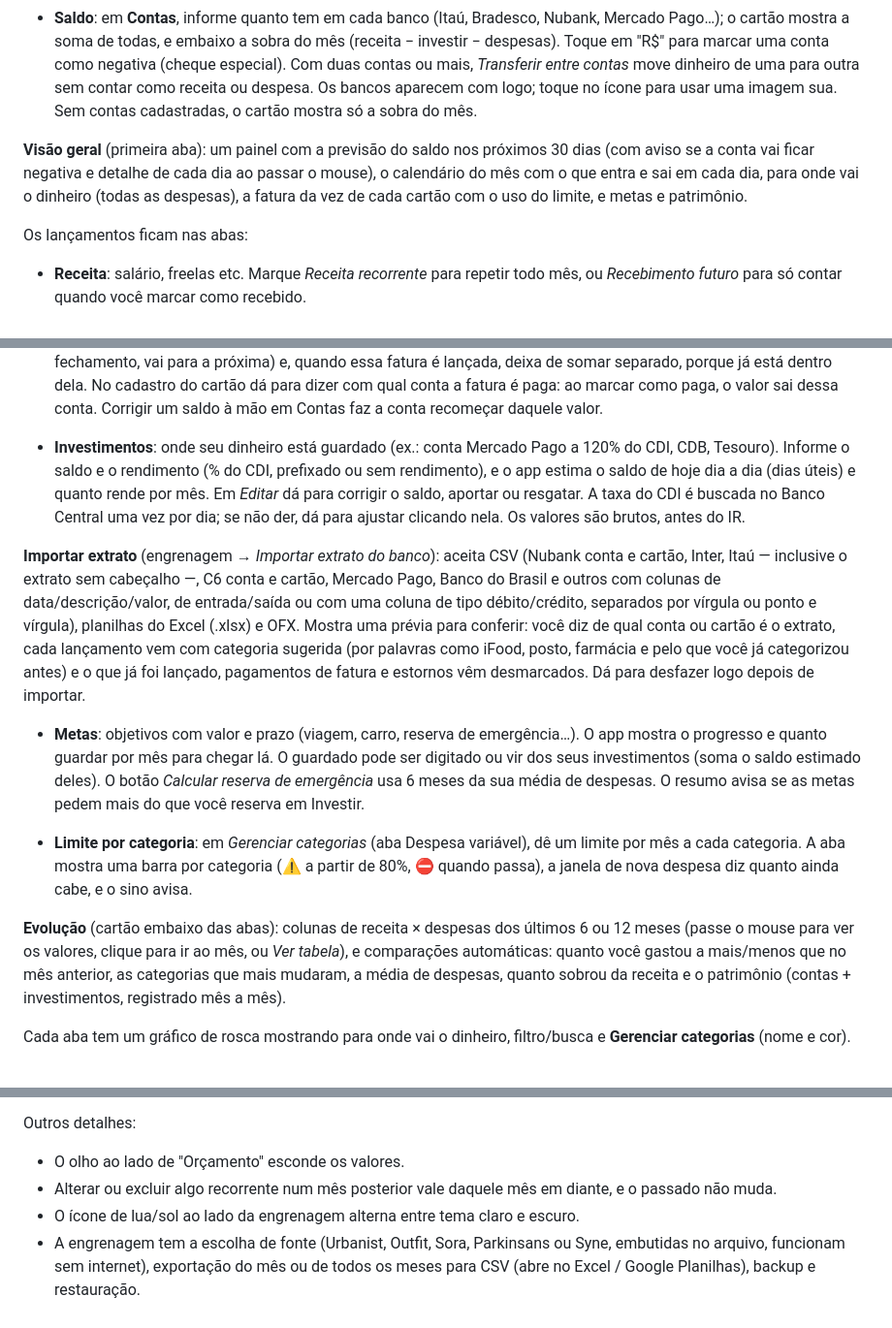
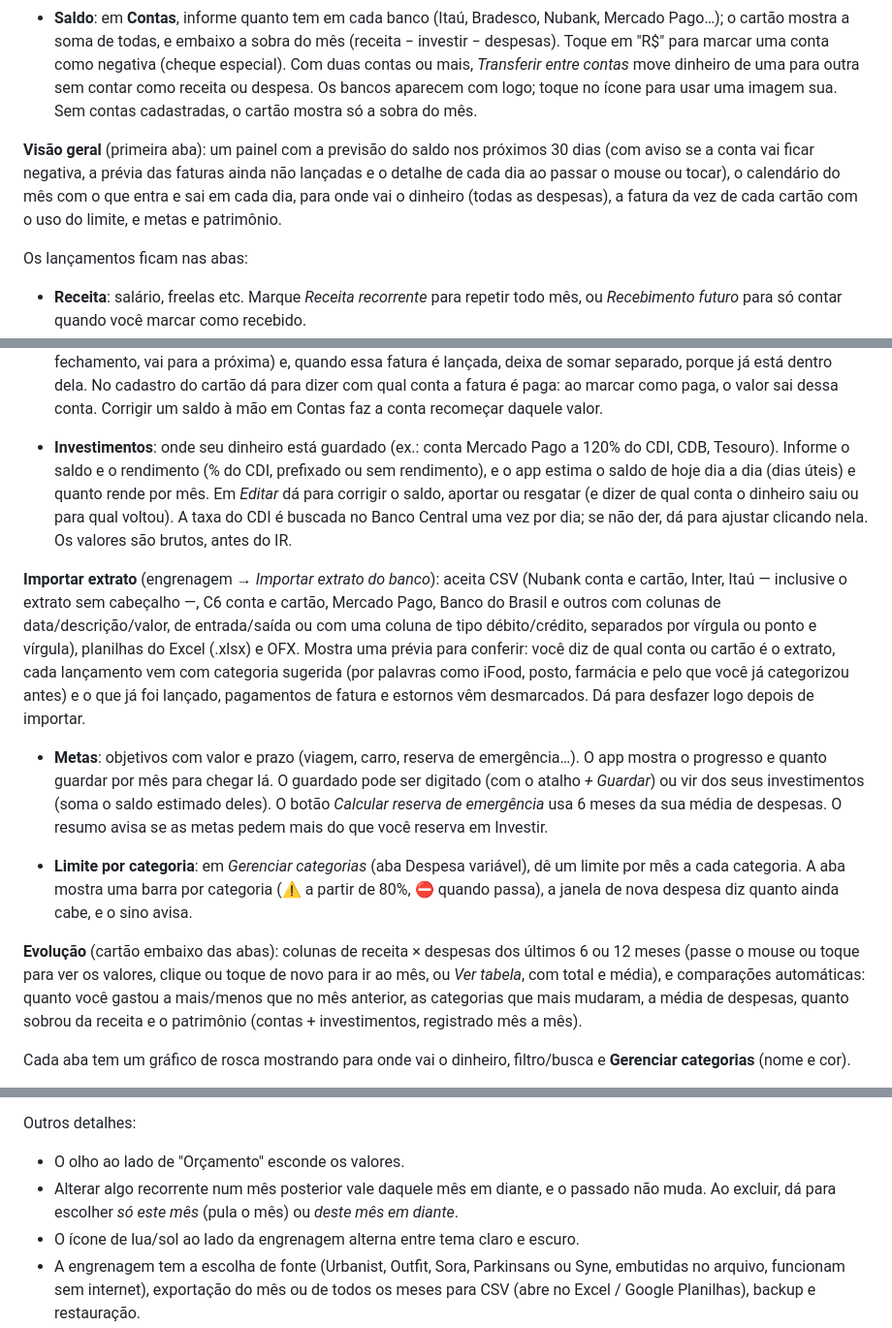
Before and after one commit to gusvilella/PlanilhaFinanceira, a Markdown page: README.md, 3 parts joined by grey strips. Shown at 97% size. Drawn GitHub-style.

Commit message:
Atualiza o README com os comportamentos novos
Co-Authored-By: Claude Opus 5.5 <noreply@anthropic.com>
Claude-Session: https://claude.ai/code/session_01VgvaGcqpaFxRxp28NKinJC

```diff
--- a/README.md
+++ b/README.md
@@ -35,7 +35,7 @@ No topo ficam os 4 números do mês:
 - **Despesas**: despesas fixas + variáveis.
 - **Saldo**: em **Contas**, informe quanto tem em cada banco (Itaú, Bradesco, Nubank, Mercado Pago…); o cartão mostra a soma de todas, e embaixo a sobra do mês (receita − investir − despesas). Toque em "R$" para marcar uma conta como negativa (cheque especial). Com duas contas ou mais, *Transferir entre contas* move dinheiro de uma para outra sem contar como receita ou despesa. Os bancos aparecem com logo; toque no ícone para usar uma imagem sua. Sem contas cadastradas, o cartão mostra só a sobra do mês.
 
-**Visão geral** (primeira aba): um painel com a previsão do saldo nos próximos 30 dias (com aviso se a conta vai ficar negativa e detalhe de cada dia ao passar o mouse), o calendário do mês com o que entra e sai em cada dia, para onde vai o dinheiro (todas as despesas), a fatura da vez de cada cartão com o uso do limite, e metas e patrimônio.
+**Visão geral** (primeira aba): um painel com a previsão do saldo nos próximos 30 dias (com aviso se a conta vai ficar negativa, a prévia das faturas ainda não lançadas e o detalhe de cada dia ao passar o mouse ou tocar), o calendário do mês com o que entra e sai em cada dia, para onde vai o dinheiro (todas as despesas), a fatura da vez de cada cartão com o uso do limite, e metas e patrimônio.
 
 Os lançamentos ficam nas abas:
 
@@ -47,15 +47,15 @@ Os lançamentos ficam nas abas:
 - **Cartões**: cadastre cada cartão com banco, bandeira (Visa, Mastercard, Elo, Amex, Hipercard, Diners), final, limite, dia de fechamento e de vencimento. Cada fatura tem datas reais (fecha dd/mm, vence dd/mm) e status pelas datas: **Aberta** (ainda recebendo compras), **A pagar** (fechada), **Vencida** ou **Paga**. No mês atual a aba mostra a fatura "da vez" de cada cartão, e as setas na janela da fatura navegam entre as faturas. Uma fatura vencida sem pagar tem o botão "Mover para a fatura de…", para corrigir valores lançados no mês errado. O sino avisa as faturas fechadas perto do vencimento ou vencidas.
 - **Limite disponível**: com o limite cadastrado, cada cartão mostra quanto ainda tem livre (limite − faturas em aberto − compras e parcelas que ainda vão entrar). Compras parceladas no cartão caem uma parcela em cada fatura, e enquanto a fatura não é lançada aparece uma prévia com o que já está nela.
 - **Pago com / Recebido em**: todo lançamento pode dizer de onde saiu ou pra onde foi: uma conta (Pix, débito, boleto) ou um cartão. O app lembra a última escolha. Conta: o saldo dela se atualiza sozinho (receitas somam, gastos descontam, na data do lançamento, até hoje). Cartão: a cobrança entra na fatura certa pela data (depois do fechamento, vai para a próxima) e, quando essa fatura é lançada, deixa de somar separado, porque já está dentro dela. No cadastro do cartão dá para dizer com qual conta a fatura é paga: ao marcar como paga, o valor sai dessa conta. Corrigir um saldo à mão em Contas faz a conta recomeçar daquele valor.
-- **Investimentos**: onde seu dinheiro está guardado (ex.: conta Mercado Pago a 120% do CDI, CDB, Tesouro). Informe o saldo e o rendimento (% do CDI, prefixado ou sem rendimento), e o app estima o saldo de hoje dia a dia (dias úteis) e quanto rende por mês. Em *Editar* dá para corrigir o saldo, aportar ou resgatar. A taxa do CDI é buscada no Banco Central uma vez por dia; se não der, dá para ajustar clicando nela. Os valores são brutos, antes do IR.
+- **Investimentos**: onde seu dinheiro está guardado (ex.: conta Mercado Pago a 120% do CDI, CDB, Tesouro). Informe o saldo e o rendimento (% do CDI, prefixado ou sem rendimento), e o app estima o saldo de hoje dia a dia (dias úteis) e quanto rende por mês. Em *Editar* dá para corrigir o saldo, aportar ou resgatar (e dizer de qual conta o dinheiro saiu ou para qual voltou). A taxa do CDI é buscada no Banco Central uma vez por dia; se não der, dá para ajustar clicando nela. Os valores são brutos, antes do IR.
 
 **Importar extrato** (engrenagem → *Importar extrato do banco*): aceita CSV (Nubank conta e cartão, Inter, Itaú — inclusive o extrato sem cabeçalho —, C6 conta e cartão, Mercado Pago, Banco do Brasil e outros com colunas de data/descrição/valor, de entrada/saída ou com uma coluna de tipo débito/crédito, separados por vírgula ou ponto e vírgula), planilhas do Excel (.xlsx) e OFX. Mostra uma prévia para conferir: você diz de qual conta ou cartão é o extrato, cada lançamento vem com categoria sugerida (por palavras como iFood, posto, farmácia e pelo que você já categorizou antes) e o que já foi lançado, pagamentos de fatura e estornos vêm desmarcados. Dá para desfazer logo depois de importar.
 
-- **Metas**: objetivos com valor e prazo (viagem, carro, reserva de emergência…). O app mostra o progresso e quanto guardar por mês para chegar lá. O guardado pode ser digitado ou vir dos seus investimentos (soma o saldo estimado deles). O botão *Calcular reserva de emergência* usa 6 meses da sua média de despesas. O resumo avisa se as metas pedem mais do que você reserva em Investir.
+- **Metas**: objetivos com valor e prazo (viagem, carro, reserva de emergência…). O app mostra o progresso e quanto guardar por mês para chegar lá. O guardado pode ser digitado (com o atalho *+ Guardar*) ou vir dos seus investimentos (soma o saldo estimado deles). O botão *Calcular reserva de emergência* usa 6 meses da sua média de despesas. O resumo avisa se as metas pedem mais do que você reserva em Investir.
 
 - **Limite por categoria**: em *Gerenciar categorias* (aba Despesa variável), dê um limite por mês a cada categoria. A aba mostra uma barra por categoria (⚠️ a partir de 80%, ⛔ quando passa), a janela de nova despesa diz quanto ainda cabe, e o sino avisa.
 
-**Evolução** (cartão embaixo das abas): colunas de receita × despesas dos últimos 6 ou 12 meses (passe o mouse para ver os valores, clique para ir ao mês, ou *Ver tabela*), e comparações automáticas: quanto você gastou a mais/menos que no mês anterior, as categorias que mais mudaram, a média de despesas, quanto sobrou da receita e o patrimônio (contas + investimentos, registrado mês a mês).
+**Evolução** (cartão embaixo das abas): colunas de receita × despesas dos últimos 6 ou 12 meses (passe o mouse ou toque para ver os valores, clique ou toque de novo para ir ao mês, ou *Ver tabela*, com total e média), e comparações automáticas: quanto você gastou a mais/menos que no mês anterior, as categorias que mais mudaram, a média de despesas, quanto sobrou da receita e o patrimônio (contas + investimentos, registrado mês a mês).
 
 Cada aba tem um gráfico de rosca mostrando para onde vai o dinheiro, filtro/busca e **Gerenciar categorias** (nome e cor).
 
@@ -70,7 +70,7 @@ Cada aba tem um gráfico de rosca mostrando para onde vai o dinheiro, filtro/bus
 Outros detalhes:
 
 - O olho ao lado de "Orçamento" esconde os valores.
-- Alterar ou excluir algo recorrente num mês posterior vale daquele mês em diante, e o passado não muda.
+- Alterar algo recorrente num mês posterior vale daquele mês em diante, e o passado não muda. Ao excluir, dá para escolher *só este mês* (pula o mês) ou *deste mês em diante*.
 - O ícone de lua/sol ao lado da engrenagem alterna entre tema claro e escuro.
 - A engrenagem tem a escolha de fonte (Urbanist, Outfit, Sora, Parkinsans ou Syne, embutidas no arquivo, funcionam sem internet), exportação do mês ou de todos os meses para CSV (abre no Excel / Google Planilhas), backup e restauração.
 - Atalhos: `N` novo lançamento, `Q` lançamento rápido, `/` buscar, `H` volta para o mês atual, `←` `→` troca o mês, `Esc` fecha. No celular, arraste o dedo para os lados para trocar o mês.
```
